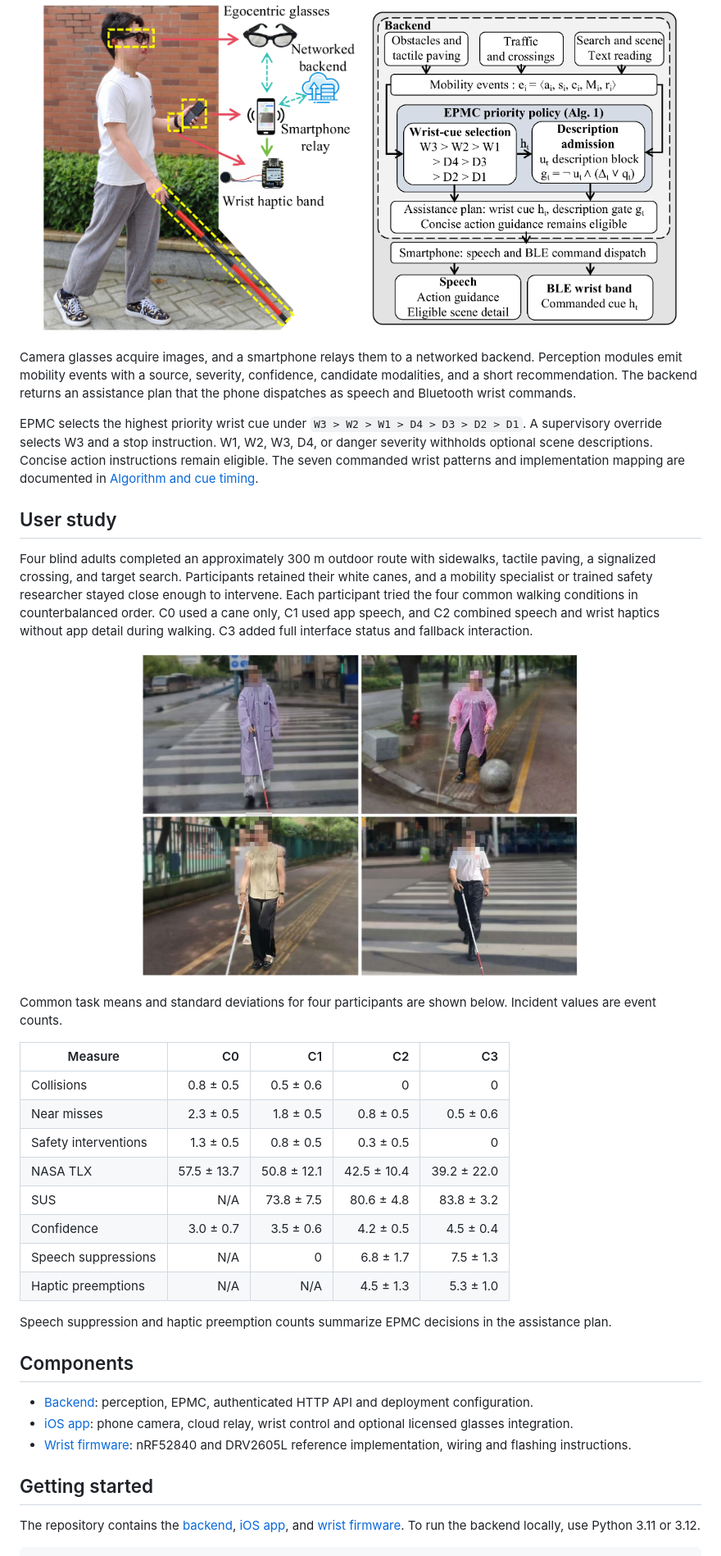
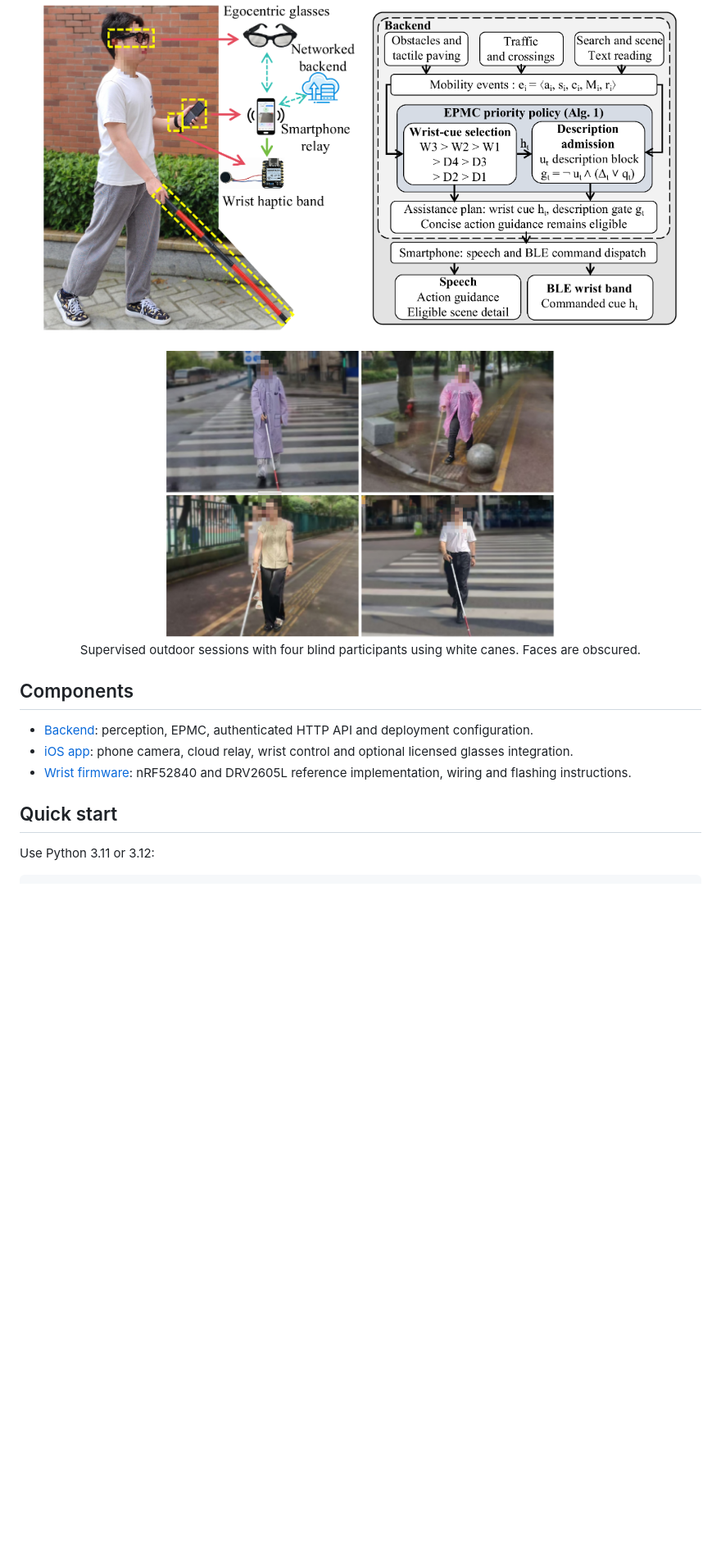
Before and after one commit to InSAI-Lab/LiberEye, a Markdown page: README.md, the part around one of its changes. Shown at 82% size. Drawn GitHub-style; blank space fills up the shorter version.

Commit message:
Restore concise README with project figures

````diff
--- a/README.md
+++ b/README.md
@@ -15,32 +9,11 @@ Concurrent visual events can generate competing spoken messages in wearable navi
   <img src="docs/images/libereye_epmc.png" width="47%" alt="EPMC selection of wrist cues and scene description admission">
 </p>
 
-Camera glasses acquire images, and a smartphone relays them to a networked backend. Perception modules emit mobility events with a source, severity, confidence, candidate modalities, and a short recommendation. The backend returns an assistance plan that the phone dispatches as speech and Bluetooth wrist commands.
-
-EPMC selects the highest priority wrist cue under `W3 > W2 > W1 > D4 > D3 > D2 > D1`. A supervisory override selects W3 and a stop instruction. W1, W2, W3, D4, or danger severity withholds optional scene descriptions. Concise action instructions remain eligible. The seven commanded wrist patterns and implementation mapping are documented in [Algorithm and cue timing](docs/algorithm.md).
-
-## User study
-
-Four blind adults completed an approximately 300 m outdoor route with sidewalks, tactile paving, a signalized crossing, and target search. Participants retained their white canes, and a mobility specialist or trained safety researcher stayed close enough to intervene. Each participant tried the four common walking conditions in counterbalanced order. C0 used a cane only, C1 used app speech, and C2 combined speech and wrist haptics without app detail during walking. C3 added full interface status and fallback interaction.
-
 <p align="center">
-  <img src="docs/images/libereye_field_study.png" width="65%" alt="Four blind participants using white canes during supervised outdoor sessions">
+  <img src="docs/images/libereye_field_study.png" width="58%" alt="Four blind participants using white canes during supervised outdoor sessions">
+  <br>
+  Supervised outdoor sessions with four blind participants using white canes. Faces are obscured.
 </p>
-
-Common task means and standard deviations for four participants are shown below. Incident values are event counts.
-
-| Measure | C0 | C1 | C2 | C3 |
-| --- | ---: | ---: | ---: | ---: |
-| Collisions | 0.8 ± 0.5 | 0.5 ± 0.6 | 0 | 0 |
-| Near misses | 2.3 ± 0.5 | 1.8 ± 0.5 | 0.8 ± 0.5 | 0.5 ± 0.6 |
-| Safety interventions | 1.3 ± 0.5 | 0.8 ± 0.5 | 0.3 ± 0.5 | 0 |
-| NASA TLX | 57.5 ± 13.7 | 50.8 ± 12.1 | 42.5 ± 10.4 | 39.2 ± 22.0 |
-| SUS | N/A | 73.8 ± 7.5 | 80.6 ± 4.8 | 83.8 ± 3.2 |
-| Confidence | 3.0 ± 0.7 | 3.5 ± 0.6 | 4.2 ± 0.5 | 4.5 ± 0.4 |
-| Speech suppressions | N/A | 0 | 6.8 ± 1.7 | 7.5 ± 1.3 |
-| Haptic preemptions | N/A | N/A | 4.5 ± 1.3 | 5.3 ± 1.0 |
-
-Speech suppression and haptic preemption counts summarize EPMC decisions in the assistance plan.
 
 ## Components
 
@@ -48,8 +21,8 @@ Speech suppression and haptic preemption counts summarize EPMC decisions in the
 - [iOS app](ios/README.md): phone camera, cloud relay, wrist control and optional licensed glasses integration.
 - [Wrist firmware](firmware/libereye_wrist/README.md): nRF52840 and DRV2605L reference implementation, wiring and flashing instructions.
 
-## Getting started
+## Quick start
 
-The repository contains the [backend](backend/README.md), [iOS app](ios/README.md), and [wrist firmware](firmware/libereye_wrist/README.md). To run the backend locally, use Python 3.11 or 3.12.
+Use Python 3.11 or 3.12:
 
 ```bash
````
Also changed, not shown: other parts of README.md (+14 -15 lines).
